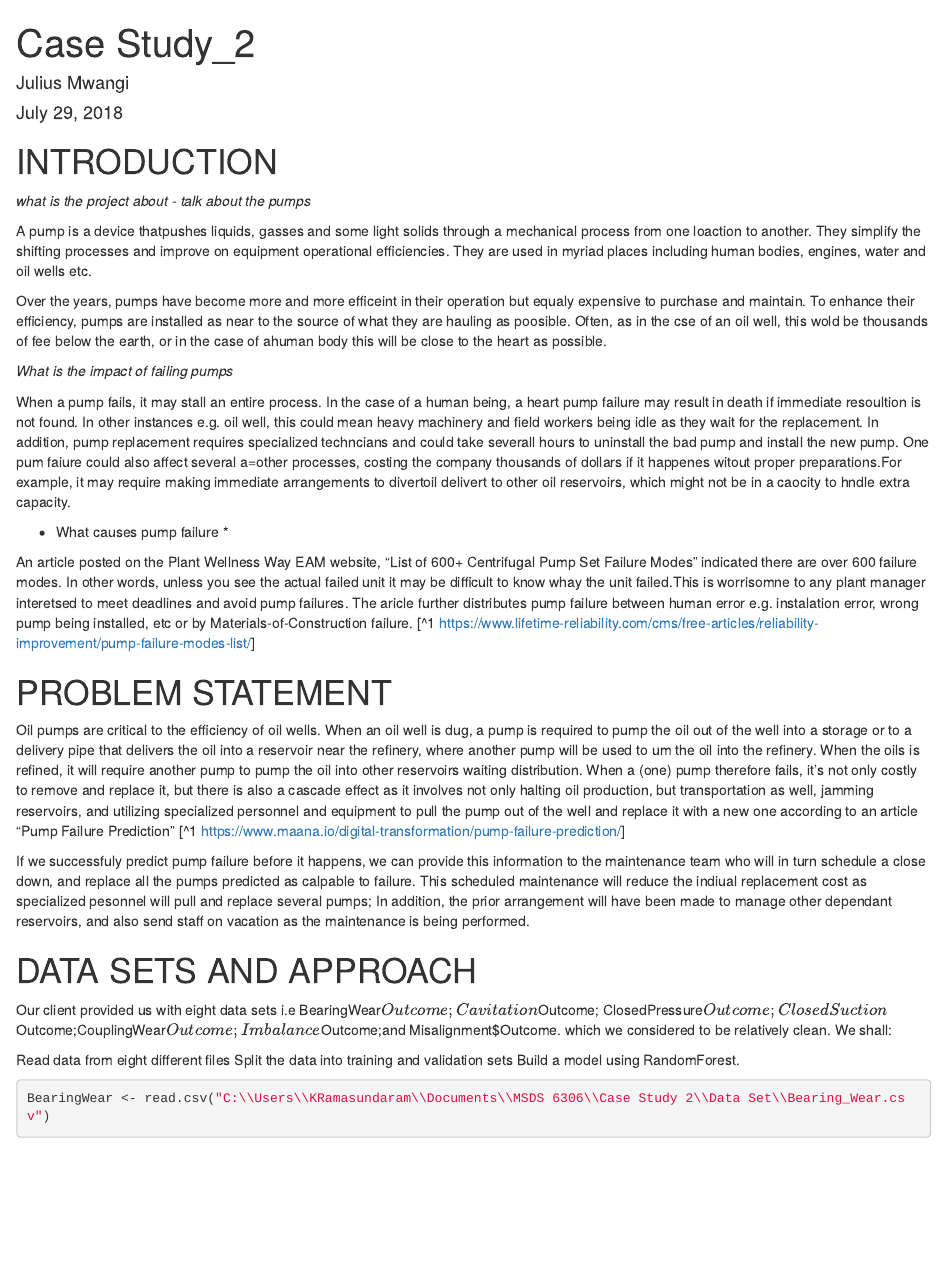
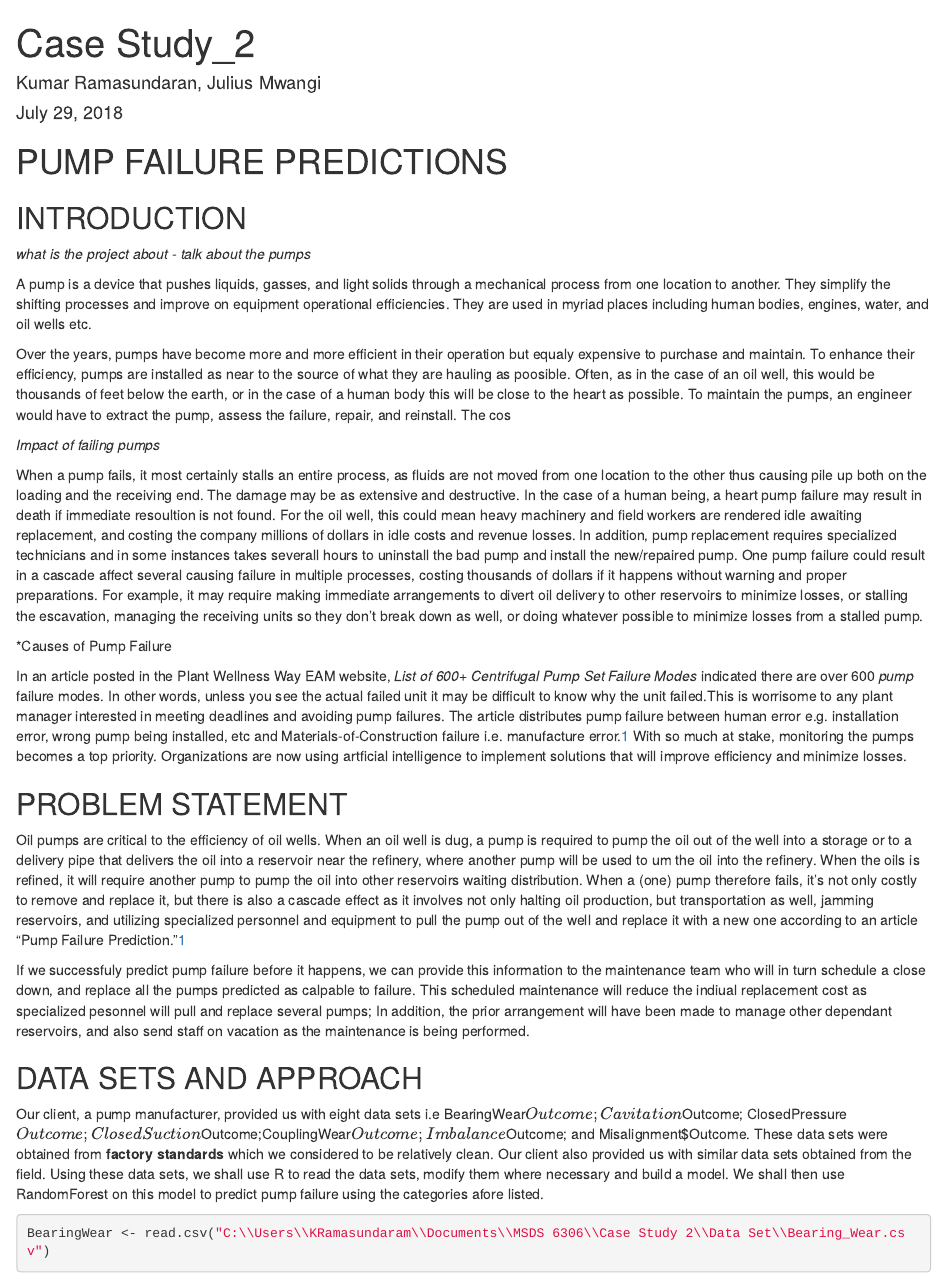
Before and after one commit to kramasundaram/Case-Study-2-, an R Markdown document (Case Study 2.Rmd): the page in a window 1100 px wide, from its top. Rendered offline with R 4.5, knitr and Pandoc, with nearby package versions; some code elsewhere in the file could not run offline.

Commit message:
Update Case Study 2.Rmd

````diff
--- a/Case Study 2.Rmd
+++ b/Case Study 2.Rmd
@@ -1,38 +1,37 @@
 ---
 title: "Case Study_2"
-author: "Julius Mwangi"
+author: "Kumar Ramasundaran, Julius Mwangi"
 date: "July 29, 2018"
 output: html_document
 ---
 
-# INTRODUCTION
+# PUMP FAILURE PREDICTIONS
+
+## INTRODUCTION
 *what is the project about - talk about the pumps*
 
-A pump is a device thatpushes liquids, gasses and some light solids through a mechanical process from one loaction to another. They simplify the shifting processes and improve on equipment operational efficiencies. They are used in myriad places including human bodies, engines, water and oil wells etc.
+A pump is a device that pushes liquids, gasses, and light solids through a mechanical process from one location to another. They simplify the shifting processes and improve on equipment operational efficiencies. They are used in myriad places including human bodies, engines, water, and oil wells etc.
 
-Over the years, pumps have become more and more efficeint in their operation but equaly expensive to purchase and maintain. To enhance their efficiency, pumps are installed as near to the source of what they are hauling as poosible. Often, as in the cse of an oil well, this wold be thousands of fee below the earth, or in the case of ahuman body this will be close to the heart as possible.
+Over the years, pumps have become more and more efficient in their operation but equaly expensive to purchase and maintain. To enhance their efficiency, pumps are installed as near to the source of what they are hauling as poosible. Often, as in the case of an oil well, this would be thousands of feet below the earth, or in the case of a human body this will be close to the heart as possible. To maintain the pumps, an engineer would have to extract the pump, assess the failure, repair, and reinstall. The cos
 
-*What is the impact of failing pumps*
+*Impact of failing pumps*
 
-When a pump fails, it may stall an entire process. In the case of a human being, a heart pump failure may result in death if immediate resoultion is not found. In other instances e.g. oil well, this could mean heavy machinery and field workers being idle as they wait for the replacement. In addition, pump replacement requires specialized techncians and could take severall hours to uninstall the bad pump and install the new pump. One pum faiure could also affect several a=other processes, costing the company thousands of dollars if it happenes witout proper preparations.For example, it may require making immediate arrangements to divertoil delivert to other oil reservoirs, which might not be in a caocity to hndle extra capacity.
+When a pump fails, it most certainly stalls an entire process, as fluids are not moved from one location to the other thus causing pile up both on the loading and the receiving end. The damage may be as extensive and destructive. In the case of a human being, a heart pump failure may result in death if immediate resoultion is not found. For the oil well, this could mean heavy machinery and field workers are rendered idle awaiting replacement, and costing the company millions of dollars in idle costs and revenue losses. In addition, pump replacement requires specialized technicians and in some instances takes severall hours to uninstall the bad pump and install the new/repaired pump. One pump failure could result in a cascade affect several causing failure in multiple processes, costing thousands of dollars if it happens without warning and proper preparations. For example, it may require making immediate arrangements to divert oil delivery to other reservoirs to minimize losses, or stalling the escavation, managing the receiving units so they don't break down as well, or doing whatever possible to minimize losses from a stalled pump.
 
-* What causes pump failure *
+*Causes of Pump Failure
 
-An article posted on the Plant Wellness Way EAM website, "List of 600+ Centrifugal Pump Set Failure Modes" indicated there are over 600 failure modes. In other words, unless you see the actual failed unit it may be difficult to know whay the unit failed.This is worrisomne to any plant manager interetsed to meet deadlines and avoid pump failures. The aricle further distributes pump failure between human error e.g. instalation error, wrong pump being installed, etc or by Materials-of-Construction failure. [^1 https://www.lifetime-reliability.com/cms/free-articles/reliability-improvement/pump-failure-modes-list/]
+In an article posted in the Plant Wellness Way EAM website, *List of 600+ Centrifugal Pump Set Failure Modes* indicated there are over 600 *pump* failure modes. In other words, unless you see the actual failed unit it may be difficult to know why the unit failed.This is worrisome to any plant manager interested in meeting deadlines and avoiding pump failures. The article distributes pump failure between human error e.g. installation error, wrong pump being installed, etc and Materials-of-Construction failure i.e. manufacture error.[1]
+With so much at stake, monitoring the pumps becomes a top priority. Organizations are now using artficial intelligence to implement solutions that will improve efficiency and minimize losses.
 
-# PROBLEM STATEMENT
-Oil pumps are critical to the efficiency of oil wells. When an oil well is dug, a pump is required to pump the oil out of the well into a storage or to a delivery pipe that delivers the oil into a reservoir near the refinery, where another pump will be used to um the oil into the refinery. When the oils is refined, it will require another pump to pump the oil into other reservoirs waiting distribution. When a (one) pump therefore fails, it's not only costly to remove and replace it, but there is also a cascade effect as it involves not only halting oil production, but transportation as well, jamming reservoirs, and utilizing specialized personnel and equipment to pull the pump out of the well and replace it with a new one according to an article "Pump Failure Prediction" [^1 https://www.maana.io/digital-transformation/pump-failure-prediction/]
+## PROBLEM STATEMENT
+Oil pumps are critical to the efficiency of oil wells. When an oil well is dug, a pump is required to pump the oil out of the well into a storage or to a delivery pipe that delivers the oil into a reservoir near the refinery, where another pump will be used to um the oil into the refinery. When the oils is refined, it will require another pump to pump the oil into other reservoirs waiting distribution. When a (one) pump therefore fails, it's not only costly to remove and replace it, but there is also a cascade effect as it involves not only halting oil production, but transportation as well, jamming reservoirs, and utilizing specialized personnel and equipment to pull the pump out of the well and replace it with a new one according to an article "Pump Failure Prediction."[1]
 
 If we successfuly predict pump failure before it happens, we can provide this information to the maintenance team who will in turn schedule a close down, and replace all the pumps predicted as calpable to failure. This scheduled maintenance will reduce the indiual replacement cost as specialized pesonnel will pull and replace several pumps; In addition, the prior arrangement will have been made to manage other dependant reservoirs, and also send staff on vacation as the maintenance is being performed.
 
-# DATA SETS AND APPROACH
-Our client provided us with eight data sets i.e BearingWear$Outcome;Cavitation$Outcome;
-ClosedPressure$Outcome;ClosedSuction$Outcome;CouplingWear$Outcome;Imbalance$Outcome;and
-Misalignment$Outcome. which we considered to be relatively clean. We shall:
+## DATA SETS AND APPROACH
+Our client, a pump manufacturer, provided us with eight data sets i.e BearingWear$Outcome; Cavitation$Outcome; ClosedPressure$Outcome; ClosedSuction$Outcome;CouplingWear$Outcome; Imbalance$Outcome; and Misalignment$Outcome. These data sets were obtained from **factory standards** which we considered to be relatively clean. Our client also provided us with similar data sets obtained from the field.
+Using these data sets, we shall use R to read the data sets, modify them where necessary and build a model. We shall then use RandomForest on this model to predict pump failure using the categories afore listed.
 
-Read data from eight different files
-Split the data into training and validation sets
-Build a model using RandomForest.
 
 ```{r}
 BearingWear <- read.csv("C:\\Users\\KRamasundaram\\Documents\\MSDS 6306\\Case Study 2\\Data Set\\Bearing_Wear.csv")
````
Also changed, not shown: Case Study 2.Rmd (3 more changed lines).
